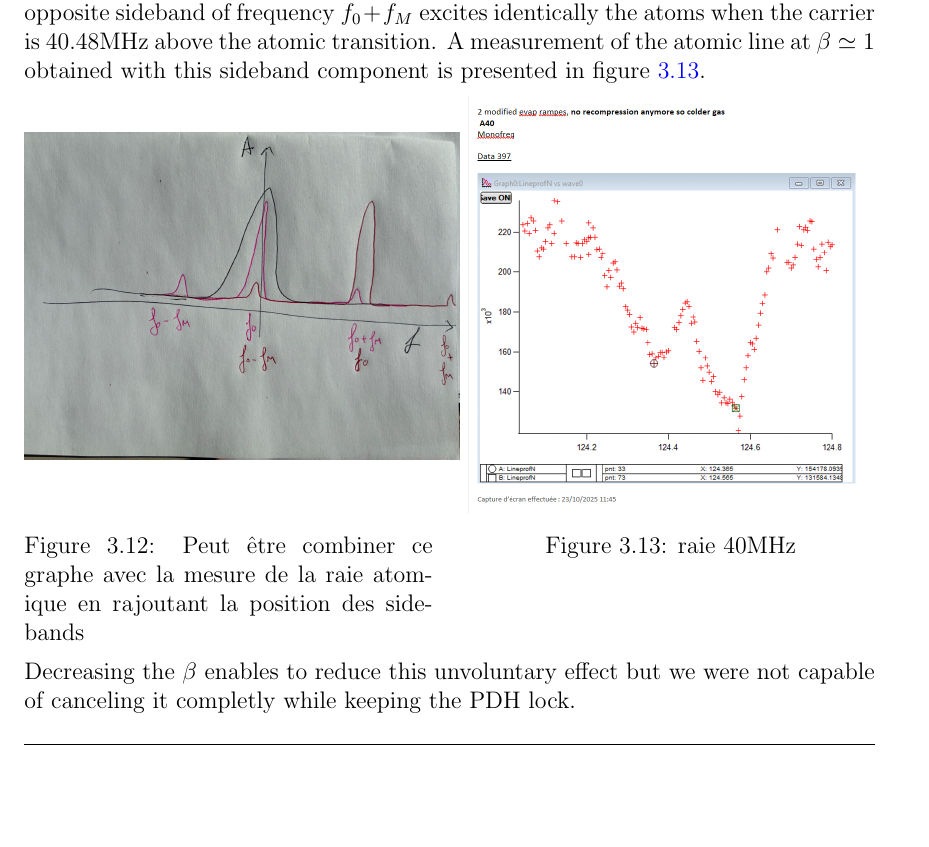
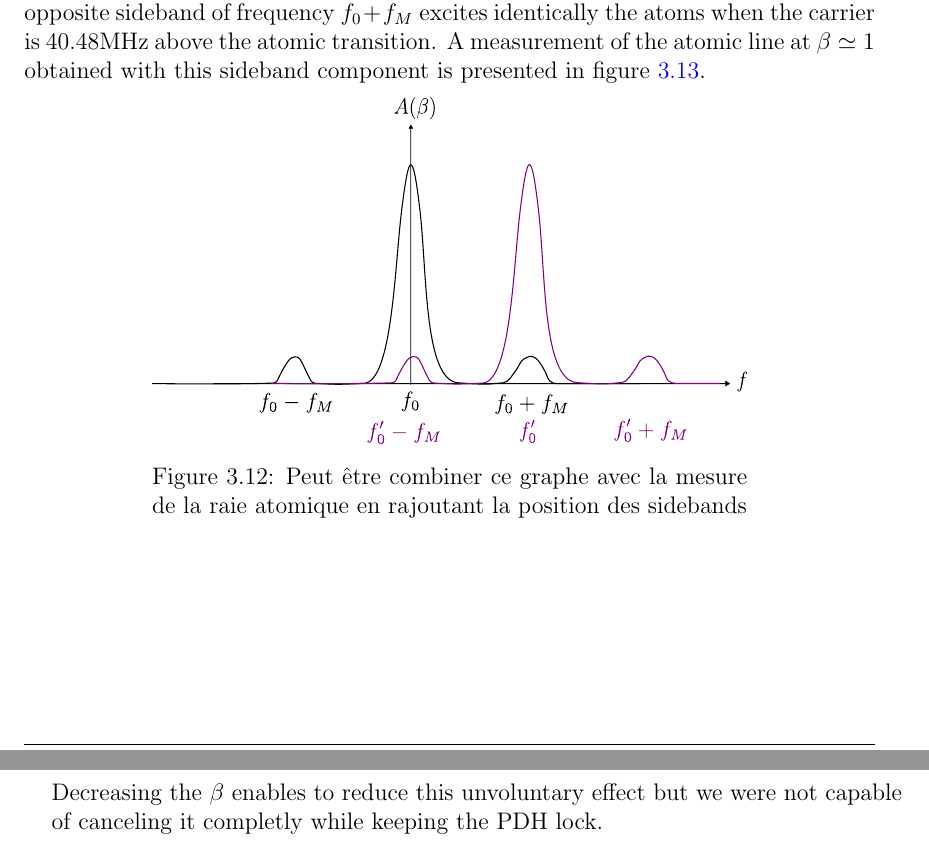
Before and after one commit to PaulineGuesdon/Inchallah-lui-il-marche, a LaTeX thesis (Manuscrit_these/these_main.tex, which reads Manuscrit_these/Chapitres/Engineering highly entangled system of photoassociated 87Sr atoms/Engineering highly entangled system of photoassociated 87Sr atoms.tex): part of page 49 of 63 before the commit and two parts of pages 49 and 50 of 63 after it, the two joined at a grey line, cut so that both start at the same text, the shorter picture padded with empty space. Compiled offline with pdfLaTeX.

Commit message:
omg presque fini les analyses de données

```diff
--- a/Manuscrit_these/Chapitres/Engineering highly entangled system of photoassociated 87Sr atoms/Engineering highly entangled system of photoassociated 87Sr atoms.tex
+++ b/Manuscrit_these/Chapitres/Engineering highly entangled system of photoassociated 87Sr atoms/Engineering highly entangled system of photoassociated 87Sr atoms.tex
@@ -716,16 +716,16 @@ transition. A measurement of the atomic line at $\beta \simeq 1$ obtained with t
 
 
 \begin{center}
-    \begin{minipage}[t]{0.48\textwidth}
+    \begin{minipage}[t]{0.7\textwidth}
         \centering
-        \includegraphics[width=0.8\linewidth,angle=90,origin=c]{Chapitres/Engineering highly entangled system of photoassociated 87Sr atoms/images/sidebands.jpeg}
+        \includegraphics[width=1\linewidth]{Chapitres/Engineering highly entangled system of photoassociated 87Sr atoms/erreur_40MHz.pdf}
         \captionof{figure}[sidebands]{Peut être combiner ce graphe avec la mesure de la raie atomique en rajoutant la position des sidebands}
         \label{sidebands}
     \end{minipage}
     \hfill
-    \begin{minipage}[t]{0.48\textwidth}
+    \begin{minipage}[t]{0.7\textwidth}
         \centering
-        \includegraphics[width=1\linewidth]{Chapitres/Engineering highly entangled system of photoassociated 87Sr atoms/images/datas PA/data397_sidebands_PDH_23_10_25.png}
+        \includegraphics[width=1\linewidth]{Chapitres/Engineering highly entangled system of photoassociated 87Sr atoms/images/40MHz_resonance.pdf}
         \captionof{figure}[fig:raie-40mhz]{raie 40MHz}
         \label{fig:raie-40mhz}
     \end{minipage}
```
Also changed, not shown: Manuscrit_these/Chapitres/Engineering highly entangled system of photoassociated 87Sr atoms/erreur_40MHz.pdf (added), Manuscrit_these/Chapitres/Engineering highly entangled system of photoassociated 87Sr atoms/erreur_40MHz.svg (added), Manuscrit_these/Chapitres/Engineering highly entangled system of photoassociated 87Sr atoms/images/40MHz_resonance.pdf (added), 6 other files.
